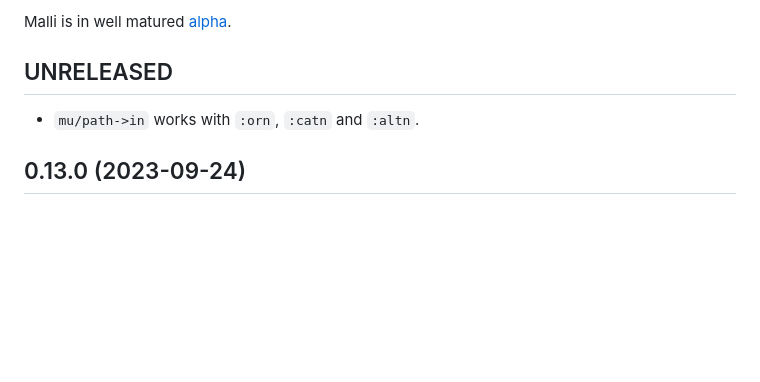
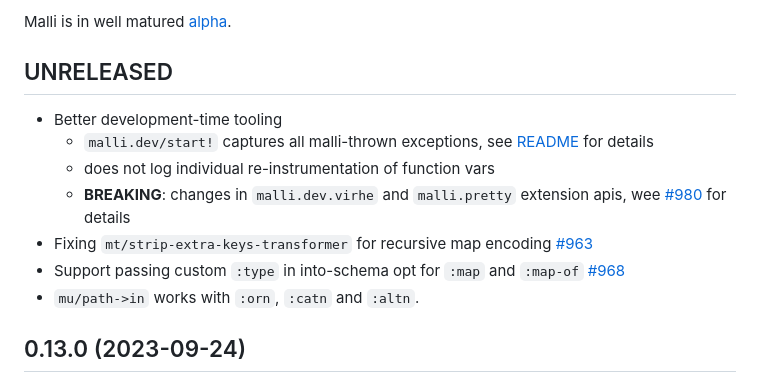
Before and after one commit to metosin/malli, a Markdown page: CHANGELOG.md, the part around the change. Rendered like a GitHub page; blank space fills up the shorter version.

```diff
--- a/CHANGELOG.md
+++ b/CHANGELOG.md
@@ -16,6 +16,12 @@ Malli is in well matured [alpha](README.md#alpha).
 
 ## UNRELEASED
 
+* Better development-time tooling
+  * `malli.dev/start!` captures all malli-thrown exceptions, see [README](README.md#development-mode) for details
+  * does not log individual re-instrumentation of function vars
+  * **BREAKING**: changes in `malli.dev.virhe` and `malli.pretty` extension apis, wee [#980](https://github.com/metosin/malli/pull/980) for details
+* Fixing `mt/strip-extra-keys-transformer` for recursive map encoding [#963](https://github.com/metosin/malli/pull/963)
+* Support passing custom `:type` in into-schema opt for `:map` and `:map-of` [#968](https://github.com/metosin/malli/pull/968)
 * `mu/path->in` works with `:orn`, `:catn` and `:altn`.
 
 ## 0.13.0 (2023-09-24)
```
Also changed, not shown: docs/img/bats-in-the-attic.png (added), docs/img/pretty-coerce.png (added), 1 other file.
